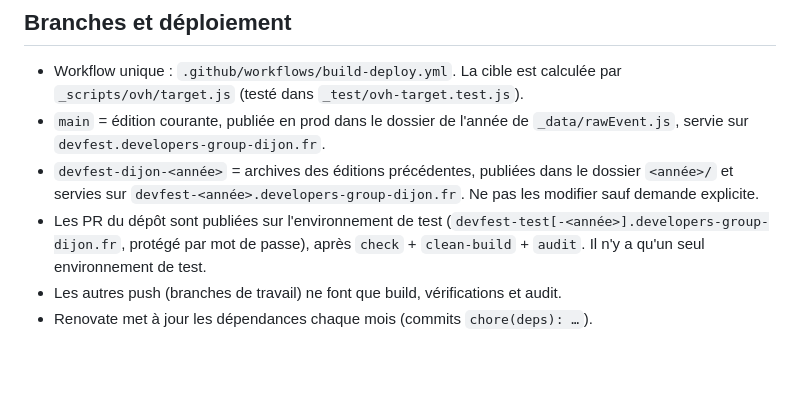
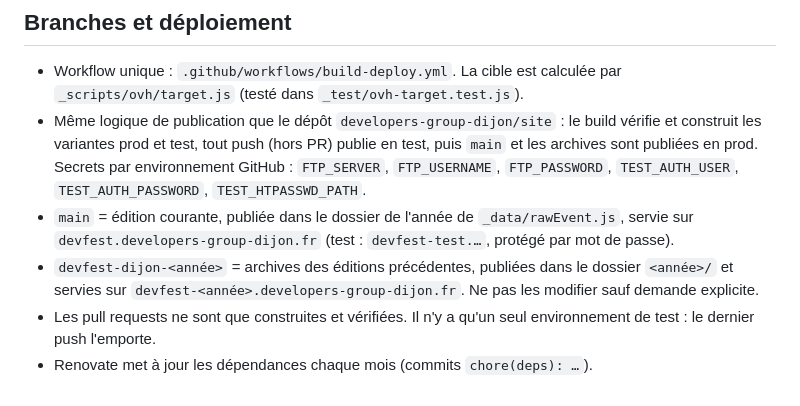
Before and after one commit to developers-group-dijon/devfest-site, a Markdown page: CLAUDE.md, the part around the change. Drawn GitHub-style; blank space fills up the shorter version.

```diff
--- a/CLAUDE.md
+++ b/CLAUDE.md
@@ -97,8 +97,8 @@ _audit/           Scripts Lighthouse/pa11y
 ## Branches et déploiement
 
 - Workflow unique : `.github/workflows/build-deploy.yml`. La cible est calculée par `_scripts/ovh/target.js` (testé dans `_test/ovh-target.test.js`).
-- `main` = édition courante, publiée en prod dans le dossier de l'année de `_data/rawEvent.js`, servie sur `devfest.developers-group-dijon.fr`.
+- Même logique de publication que le dépôt `developers-group-dijon/site` : le build vérifie et construit les variantes prod et test, tout push (hors PR) publie en test, puis `main` et les archives sont publiées en prod. Secrets par environnement GitHub : `FTP_SERVER`, `FTP_USERNAME`, `FTP_PASSWORD`, `TEST_AUTH_USER`, `TEST_AUTH_PASSWORD`, `TEST_HTPASSWD_PATH`.
+- `main` = édition courante, publiée dans le dossier de l'année de `_data/rawEvent.js`, servie sur `devfest.developers-group-dijon.fr` (test : `devfest-test.…`, protégé par mot de passe).
 - `devfest-dijon-<année>` = archives des éditions précédentes, publiées dans le dossier `<année>/` et servies sur `devfest-<année>.developers-group-dijon.fr`. Ne pas les modifier sauf demande explicite.
-- Les PR du dépôt sont publiées sur l'environnement de test (`devfest-test[-<année>].developers-group-dijon.fr`, protégé par mot de passe), après `check` + `clean-build` + `audit`. Il n'y a qu'un seul environnement de test.
-- Les autres push (branches de travail) ne font que build, vérifications et audit.
+- Les pull requests ne sont que construites et vérifiées. Il n'y a qu'un seul environnement de test : le dernier push l'emporte.
 - Renovate met à jour les dépendances chaque mois (commits `chore(deps): …`).
```
Also changed, not shown: README.md (+29 -28 lines).
